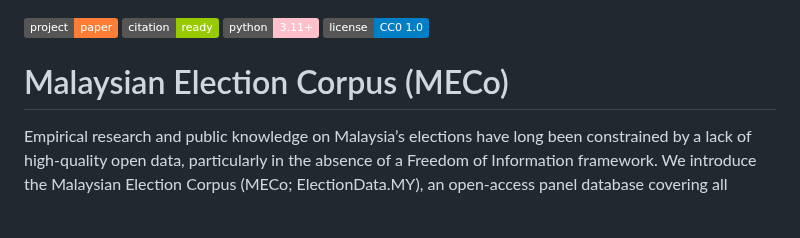
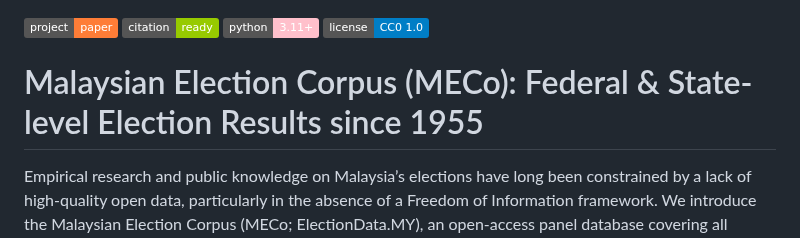
Before and after one commit to Thevesh/paper-meco-results, a Markdown page: README.md, the part around the change. GitHub-like rendering; badges without logos; blank space fills up the shorter version.

```diff
--- a/README.md
+++ b/README.md
@@ -3,7 +3,7 @@
 [![Python](https://img.shields.io/badge/python-3.11+-pink.svg)](https://www.python.org/)
 [![License](https://img.shields.io/badge/license-CC0_1.0-blue.svg)](LICENSE)
 
-# Malaysian Election Corpus (MECo)
+# Malaysian Election Corpus (MECo): Federal & State-level Election Results since 1955
 
 Empirical research and public knowledge on Malaysia’s elections have long been constrained by a lack of high-quality open data, particularly in the absence of a Freedom of Information framework. We introduce the Malaysian Election Corpus (MECo; ElectionData.MY), an open-access panel database covering all federal and state general elections from 1955 to the present, as well as by-elections from 2008 onward. MECo includes candidate- and constituency-level results for nearly 10,000 contests across seven decades, standardised with unique identifiers for candidates, parties, and constituencies. The database also provides summary statistics on electorate size, voter turnout, rejected votes, and unreturned ballots. This is the most well-curated publicly available data on Malaysian elections, and will unlock new opportunities for research, data journalism, and civic engagement.
 
```
